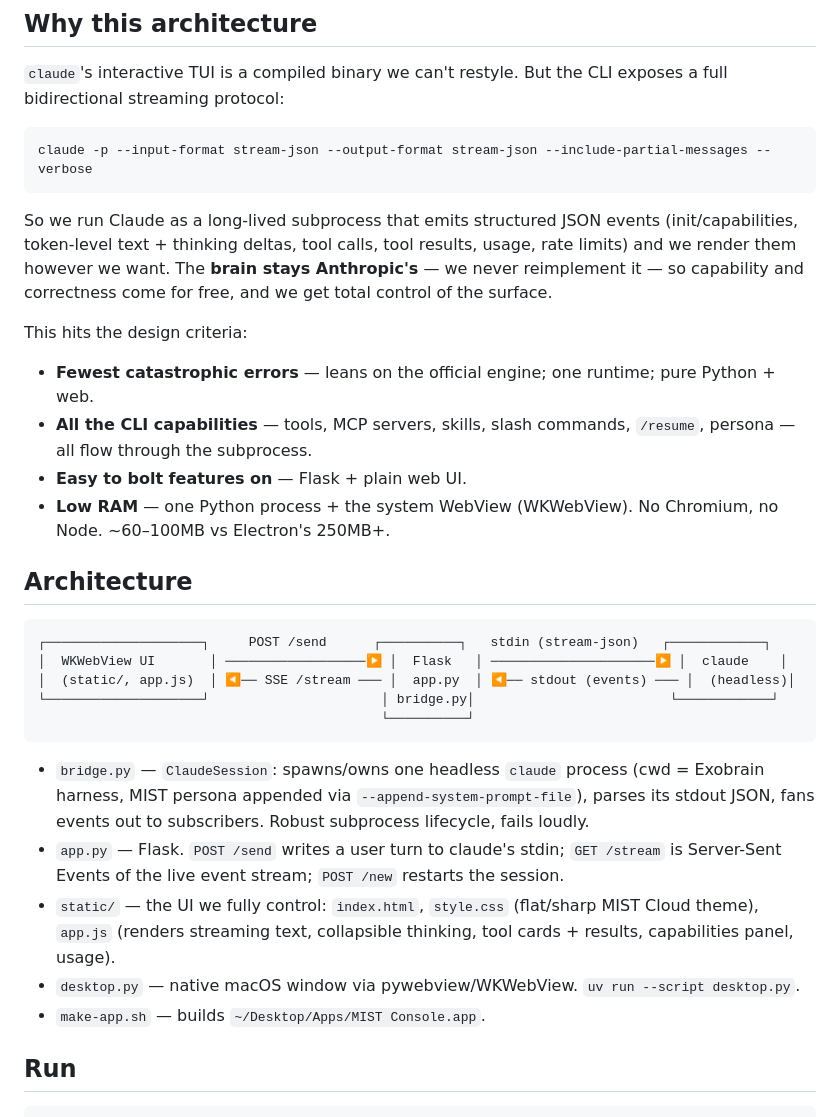
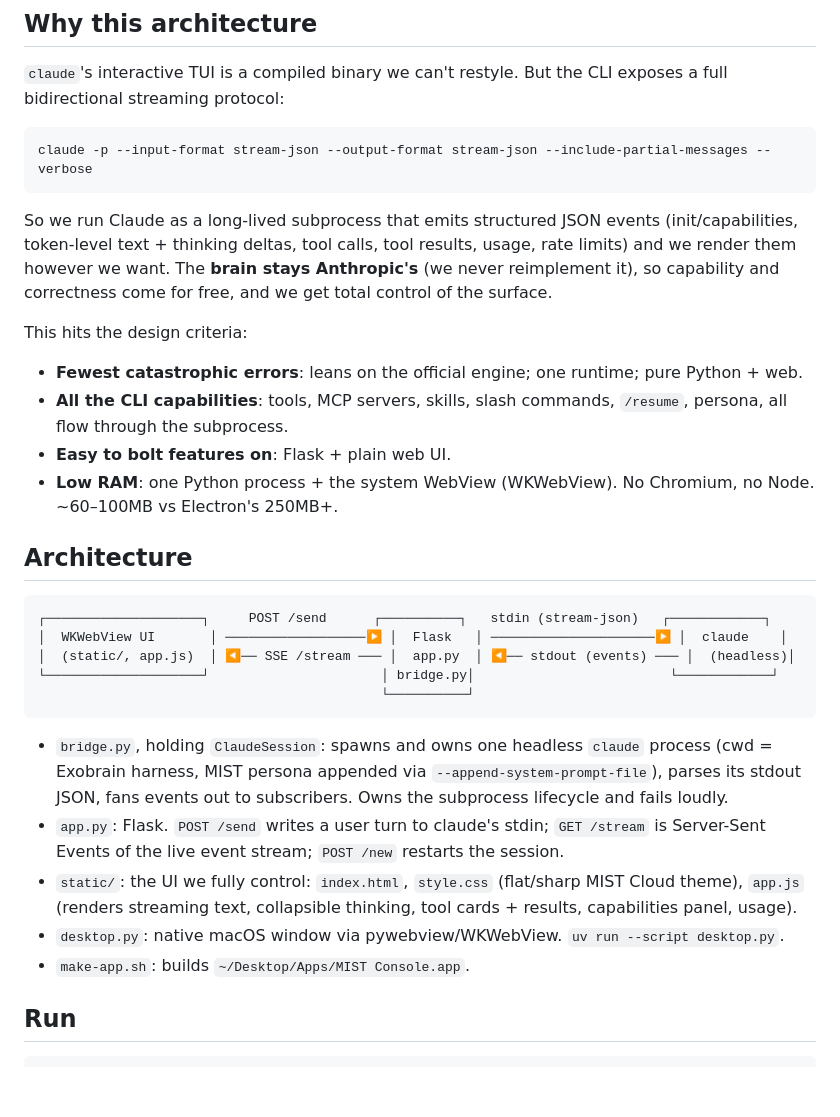
Before and after one commit to BaesTheorem/mist-console, a Markdown page: README.md, the part around one of its changes. GitHub-like rendering; blank space fills up the shorter version.

Commit message:
README: drop em dashes and hype phrasing

````diff
--- a/README.md
+++ b/README.md
@@ -10,13 +10,13 @@ A terminal-style desktop app for talking to Claude, built **from the ground up**
 claude -p --input-format stream-json --output-format stream-json --include-partial-messages --verbose
 ```
 
-So we run Claude as a long-lived subprocess that emits structured JSON events (init/capabilities, token-level text + thinking deltas, tool calls, tool results, usage, rate limits) and we render them however we want. The **brain stays Anthropic's** — we never reimplement it — so capability and correctness come for free, and we get total control of the surface.
+So we run Claude as a long-lived subprocess that emits structured JSON events (init/capabilities, token-level text + thinking deltas, tool calls, tool results, usage, rate limits) and we render them however we want. The **brain stays Anthropic's** (we never reimplement it), so capability and correctness come for free, and we get total control of the surface.
 
 This hits the design criteria:
-- **Fewest catastrophic errors** — leans on the official engine; one runtime; pure Python + web.
-- **All the CLI capabilities** — tools, MCP servers, skills, slash commands, `/resume`, persona — all flow through the subprocess.
-- **Easy to bolt features on** — Flask + plain web UI.
-- **Low RAM** — one Python process + the system WebView (WKWebView). No Chromium, no Node. ~60–100MB vs Electron's 250MB+.
+- **Fewest catastrophic errors**: leans on the official engine; one runtime; pure Python + web.
+- **All the CLI capabilities**: tools, MCP servers, skills, slash commands, `/resume`, persona, all flow through the subprocess.
+- **Easy to bolt features on**: Flask + plain web UI.
+- **Low RAM**: one Python process + the system WebView (WKWebView). No Chromium, no Node. ~60–100MB vs Electron's 250MB+.
 
 ## Architecture
 
@@ -28,11 +28,11 @@ This hits the design criteria:
                                             └──────────┘
 ```
 
-- `bridge.py` — `ClaudeSession`: spawns/owns one headless `claude` process (cwd = Exobrain harness, MIST persona appended via `--append-system-prompt-file`), parses its stdout JSON, fans events out to subscribers. Robust subprocess lifecycle, fails loudly.
-- `app.py` — Flask. `POST /send` writes a user turn to claude's stdin; `GET /stream` is Server-Sent Events of the live event stream; `POST /new` restarts the session.
-- `static/` — the UI we fully control: `index.html`, `style.css` (flat/sharp MIST Cloud theme), `app.js` (renders streaming text, collapsible thinking, tool cards + results, capabilities panel, usage).
-- `desktop.py` — native macOS window via pywebview/WKWebView. `uv run --script desktop.py`.
-- `make-app.sh` — builds `~/Desktop/Apps/MIST Console.app`.
+- `bridge.py`, holding `ClaudeSession`: spawns and owns one headless `claude` process (cwd = Exobrain harness, MIST persona appended via `--append-system-prompt-file`), parses its stdout JSON, fans events out to subscribers. Owns the subprocess lifecycle and fails loudly.
+- `app.py`: Flask. `POST /send` writes a user turn to claude's stdin; `GET /stream` is Server-Sent Events of the live event stream; `POST /new` restarts the session.
+- `static/`: the UI we fully control: `index.html`, `style.css` (flat/sharp MIST Cloud theme), `app.js` (renders streaming text, collapsible thinking, tool cards + results, capabilities panel, usage).
+- `desktop.py`: native macOS window via pywebview/WKWebView. `uv run --script desktop.py`.
+- `make-app.sh`: builds `~/Desktop/Apps/MIST Console.app`.
 
 ## Run
 
````
Also changed, not shown: other parts of README.md (+21 -21 lines).
